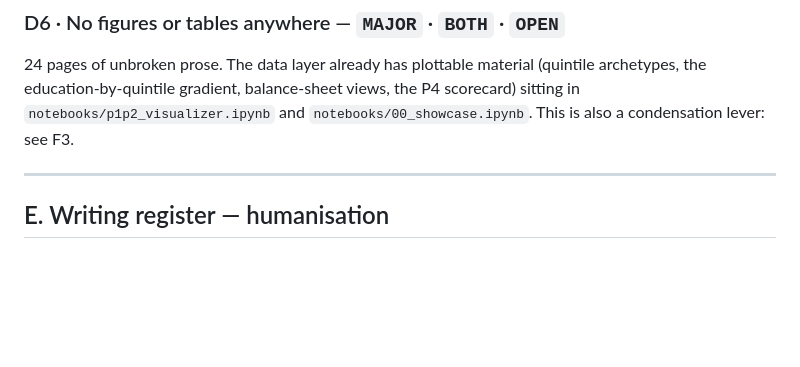
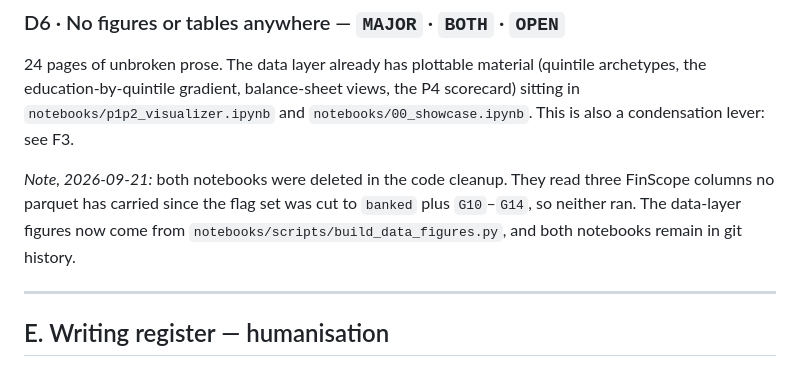
Before and after one commit to marclevin/bnpl-debt-dynamics, a Markdown page: scratchpad/DEFECTS.md, the part around the change. Drawn GitHub-style; blank space fills up the shorter version.

```diff
--- a/scratchpad/DEFECTS.md
+++ b/scratchpad/DEFECTS.md
@@ -1308,6 +1308,11 @@ the education-by-quintile gradient, balance-sheet views, the P4 scorecard) sitti
 `notebooks/p1p2_visualizer.ipynb` and `notebooks/00_showcase.ipynb`. This is also a
 condensation lever: see F3.
 
+*Note, 2026-09-21:* both notebooks were deleted in the code cleanup. They read three FinScope
+columns no parquet has carried since the flag set was cut to `banked` plus `G10`–`G14`, so neither
+ran. The data-layer figures now come from `notebooks/scripts/build_data_figures.py`, and both
+notebooks remain in git history.
+
 ---
 
 ## E. Writing register — humanisation
```
Also changed, not shown: CODE_CLEANUP_PLAN.md (+44 -2 lines), OVERVIEW.md (+17 -0 lines).
